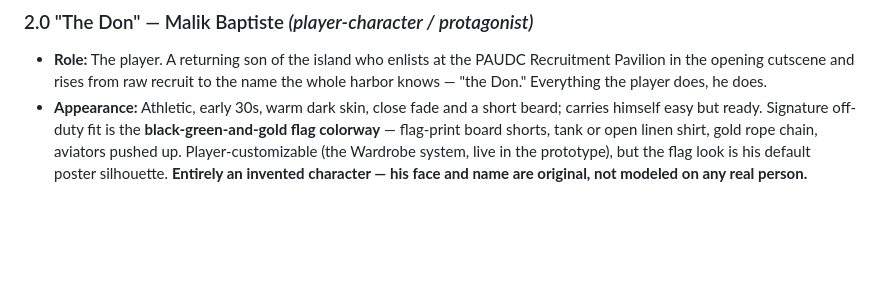
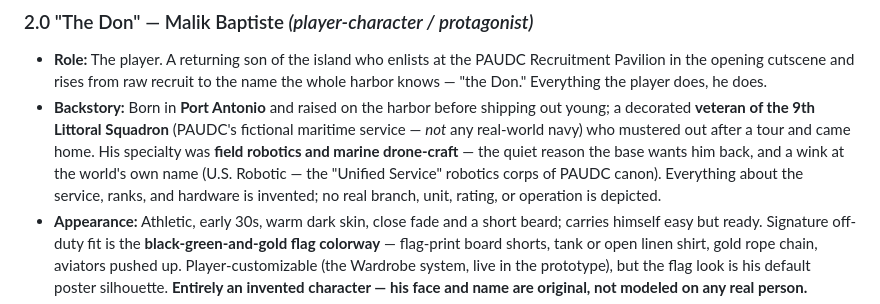
Before and after one commit to Machinelearning1954/U.S-Robotic-ARMY, a Markdown page: worldbuilding/PAUDC_Character_Bible.md, the part around the change. Rendered like a GitHub page; blank space fills up the shorter version.

Commit message:
Add the Don's backstory: Port Antonio-born fictional-navy vet, robotics spec
Enriches the protagonist's canon: born in Port Antonio, a veteran of the
game's fictional 9th Littoral Squadron (explicitly not a real-world navy)
with a field-robotics/marine-drone specialty. Keeps everything in-world and
fiction-safe per Rule Zero — no real branch, unit, rating, or operation.

Co-Authored-By: Claude Fable 5 <noreply@anthropic.com>
Claude-Session: https://claude.ai/code/session_01YFhAUNu3ZLziYWi4qHYJSV

```diff
--- a/worldbuilding/PAUDC_Character_Bible.md
+++ b/worldbuilding/PAUDC_Character_Bible.md
@@ -24,6 +24,7 @@ Ranks and titles are game-flavored fiction, used loosely for character color onl
 
 ### 2.0 "The Don" — Malik Baptiste *(player-character / protagonist)*
 - **Role:** The player. A returning son of the island who enlists at the PAUDC Recruitment Pavilion in the opening cutscene and rises from raw recruit to the name the whole harbor knows — "the Don." Everything the player does, he does.
+- **Backstory:** Born in **Port Antonio** and raised on the harbor before shipping out young; a decorated **veteran of the 9th Littoral Squadron** (PAUDC's fictional maritime service — *not* any real-world navy) who mustered out after a tour and came home. His specialty was **field robotics and marine drone-craft** — the quiet reason the base wants him back, and a wink at the world's own name (U.S. Robotic — the "Unified Service" robotics corps of PAUDC canon). Everything about the service, ranks, and hardware is invented; no real branch, unit, rating, or operation is depicted.
 - **Appearance:** Athletic, early 30s, warm dark skin, close fade and a short beard; carries himself easy but ready. Signature off-duty fit is the **black-green-and-gold flag colorway** — flag-print board shorts, tank or open linen shirt, gold rope chain, aviators pushed up. Player-customizable (the Wardrobe system, live in the prototype), but the flag look is his default poster silhouette. **Entirely an invented character — his face and name are original, not modeled on any real person.**
 - **Personality:** Calm confidence over a big heart; courtesy-first, the way the whole game is. Quick with a line, slow to anger, loyal to the people who raised him. The power fantasy is competence and charm, never cruelty.
 - **Voice/dialect:** Easy Portland Parish Patois, code-switches to Standard English with brass and officials; the player picks tone in a few key dialogue forks.
```
